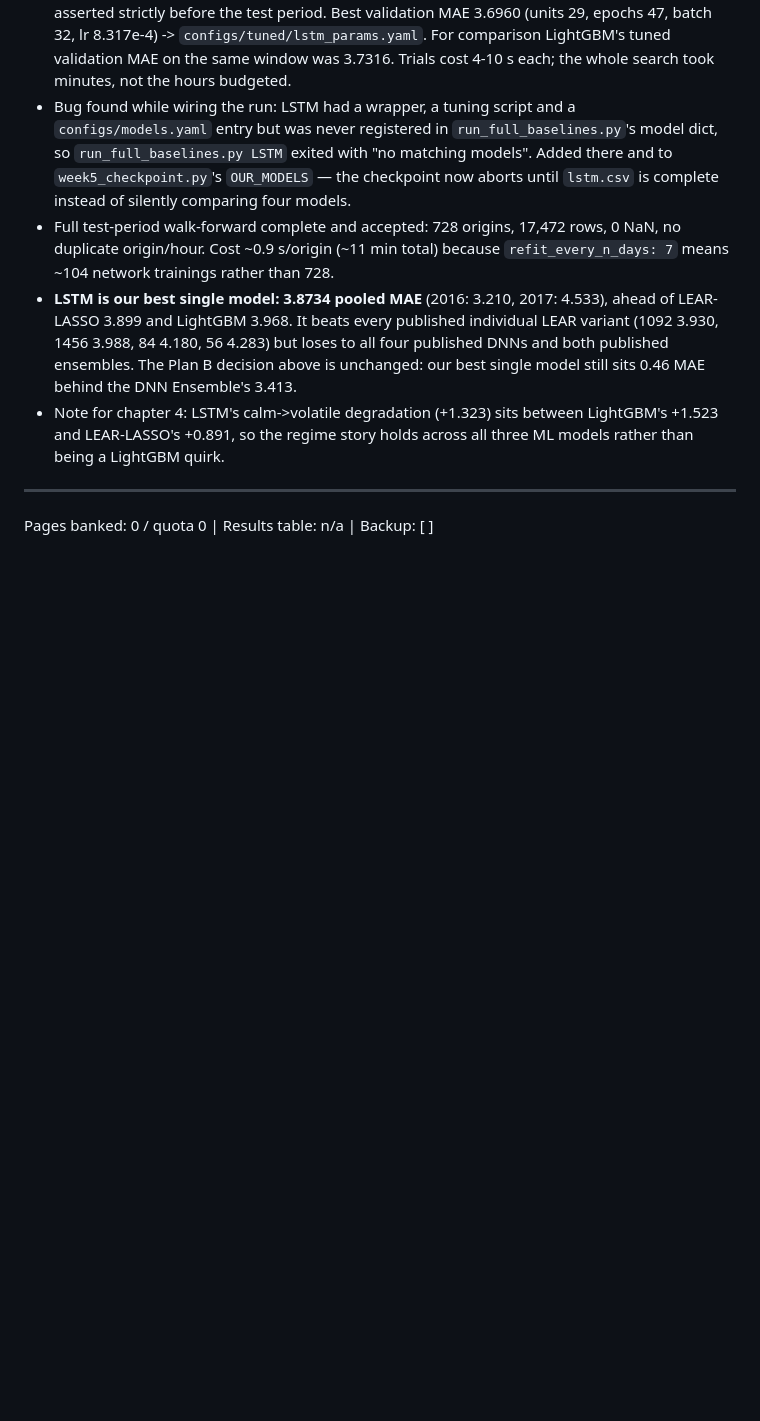
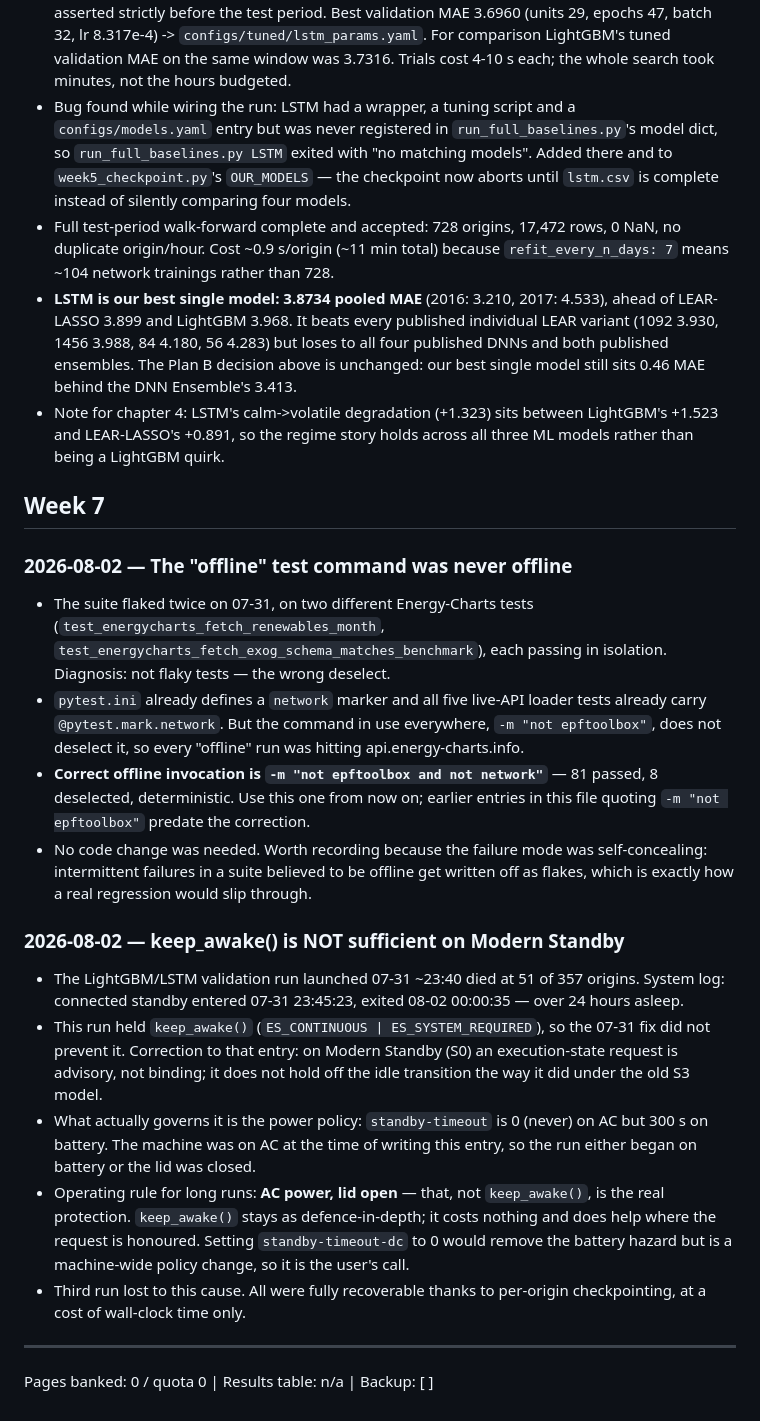
Before and after one commit to M0WZ3Y/EnergyMarket-PriceCast, a Markdown page: logs/decisions.md, the part around the change. Drawn GitHub-style; blank space fills up the shorter version.

Commit message:
log: the "offline" test command was never offline; keep_awake insufficient
Two findings from resuming work after a 24-hour standby.

The suite's intermittent Energy-Charts failures were not flaky tests. A
`network` marker already exists and all five live-API tests carry it, but
`-m "not epftoolbox"` does not deselect it, so every "offline" run hit
the live API. Correct invocation is
`-m "not epftoolbox and not network"` -- 81 passed, 8 deselected. No code
change needed.

Separately, correcting the 07-31 entry: keep_awake() did NOT prevent
connected standby. A run holding ES_SYSTEM_REQUIRED still lost 24 hours
to it. On Modern Standby the request is advisory; AC power with the lid
open is the actual protection.

Co-Authored-By: Claude Opus 5 <noreply@anthropic.com>

```diff
--- a/logs/decisions.md
+++ b/logs/decisions.md
@@ -722,6 +722,49 @@ gameplan the week-5 checkpoint selects can start immediately.
   between LightGBM's +1.523 and LEAR-LASSO's +0.891, so the regime story
   holds across all three ML models rather than being a LightGBM quirk.
 
+## Week 7
+
+### 2026-08-02 — The "offline" test command was never offline
+
+- The suite flaked twice on 07-31, on two different Energy-Charts tests
+  (`test_energycharts_fetch_renewables_month`,
+  `test_energycharts_fetch_exog_schema_matches_benchmark`), each passing
+  in isolation. Diagnosis: not flaky tests — the wrong deselect.
+- `pytest.ini` already defines a `network` marker and all five live-API
+  loader tests already carry `@pytest.mark.network`. But the command in
+  use everywhere, `-m "not epftoolbox"`, does not deselect it, so every
+  "offline" run was hitting api.energy-charts.info.
+- **Correct offline invocation is `-m "not epftoolbox and not network"`**
+  — 81 passed, 8 deselected, deterministic. Use this one from now on;
+  earlier entries in this file quoting `-m "not epftoolbox"` predate the
+  correction.
+- No code change was needed. Worth recording because the failure mode was
+  self-concealing: intermittent failures in a suite believed to be
+  offline get written off as flakes, which is exactly how a real
+  regression would slip through.
+
+### 2026-08-02 — keep_awake() is NOT sufficient on Modern Standby
+
+- The LightGBM/LSTM validation run launched 07-31 ~23:40 died at 51 of
+  357 origins. System log: connected standby entered 07-31 23:45:23,
+  exited 08-02 00:00:35 — over 24 hours asleep.
+- This run held `keep_awake()` (`ES_CONTINUOUS | ES_SYSTEM_REQUIRED`),
+  so the 07-31 fix did not prevent it. Correction to that entry: on
+  Modern Standby (S0) an execution-state request is advisory, not
+  binding; it does not hold off the idle transition the way it did under
+  the old S3 model.
+- What actually governs it is the power policy: `standby-timeout` is 0
+  (never) on AC but 300 s on battery. The machine was on AC at the time
+  of writing this entry, so the run either began on battery or the lid
+  was closed.
+- Operating rule for long runs: **AC power, lid open** — that, not
+  `keep_awake()`, is the real protection. `keep_awake()` stays as
+  defence-in-depth; it costs nothing and does help where the request is
+  honoured. Setting `standby-timeout-dc` to 0 would remove the battery
+  hazard but is a machine-wide policy change, so it is the user's call.
+- Third run lost to this cause. All were fully recoverable thanks to
+  per-origin checkpointing, at a cost of wall-clock time only.
+
 ---
 
 Pages banked: 0 / quota 0 | Results table: n/a | Backup: [ ]
```
